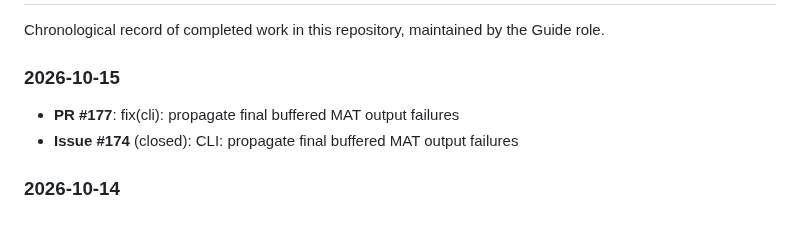
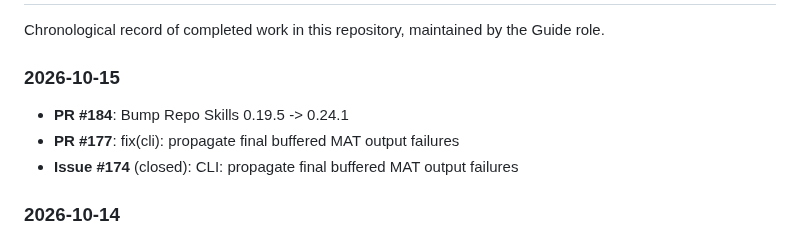
Before and after one commit to 2AMLogic/fasterhenry, a Markdown page: WORK_LOG.md, the part around the change. GitHub-like rendering.

Commit message:
docs: update WORK_LOG
Automated document maintenance by Guide triage agent.

Co-Authored-By: Claude Sonnet 5.5 <noreply@anthropic.com>

```diff
--- a/WORK_LOG.md
+++ b/WORK_LOG.md
@@ -6,6 +6,7 @@ Chronological record of completed work in this repository, maintained by the Gui
 
 ### 2026-10-15
 
+- **PR #184**: Bump Repo Skills 0.19.5 -> 0.24.1
 - **PR #177**: fix(cli): propagate final buffered MAT output failures
 - **Issue #174** (closed): CLI: propagate final buffered MAT output failures
 
```
